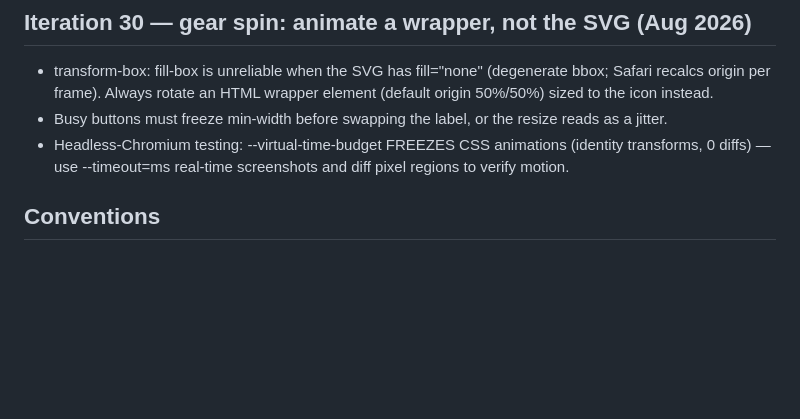
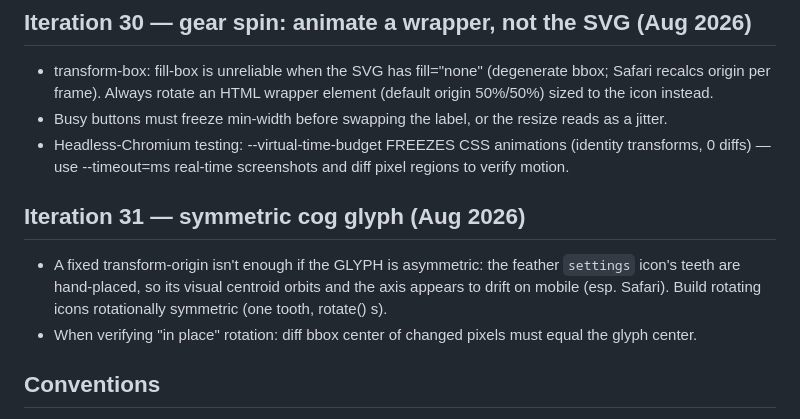
Before and after one commit to twfly104/outrovo, a Markdown page: AGENTS.md, the part around the change. Drawn GitHub-style; blank space fills up the shorter version.

Commit message:
docs: AGENTS.md — iteration 31 (symmetric cog glyph)
Co-authored-by: openhands <openhands@all-hands.dev>

```diff
--- a/AGENTS.md
+++ b/AGENTS.md
@@ -292,6 +292,14 @@ A cold email & LinkedIn outreach SaaS landing page inspired by woodpecker.co's s
   (identity transforms, 0 diffs) — use --timeout=ms real-time screenshots
   and diff pixel regions to verify motion.
 
+
+## Iteration 31 — symmetric cog glyph (Aug 2026)
+- A fixed transform-origin isn't enough if the GLYPH is asymmetric: the
+  feather `settings` icon's teeth are hand-placed, so its visual centroid
+  orbits and the axis appears to drift on mobile (esp. Safari). Build
+  rotating icons rotationally symmetric (one tooth, rotate() <use>s).
+- When verifying "in place" rotation: diff bbox center of changed pixels
+  must equal the glyph center.
 ## Conventions
 - Brand name is "Outrovo" (formerly "Drummer" placeholder).
 - All product screenshots are pure CSS/HTML mockups (`.app-card`, `.panel`, `.orbit`).
```
